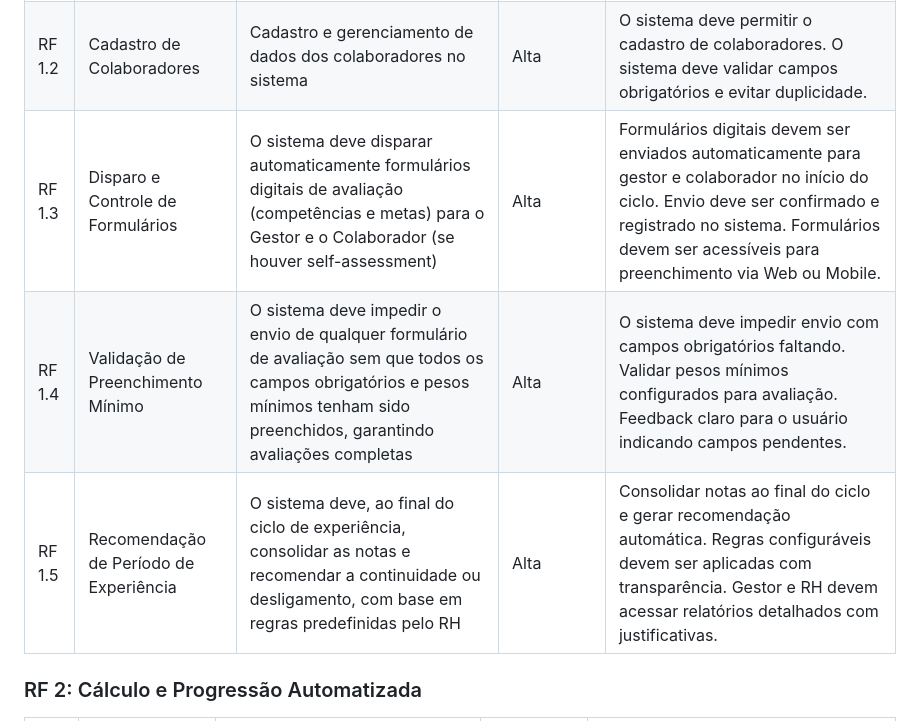
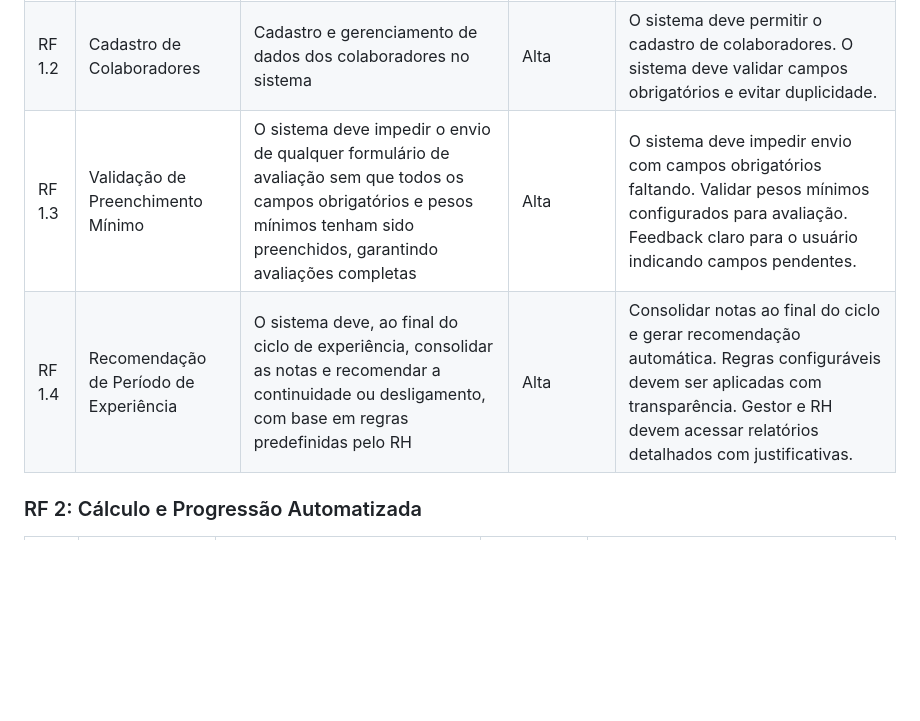
Before and after one commit to at-adorno/cda, a Markdown page: docs/requisitos.md, the part around one of its changes. GitHub-like rendering; blank space fills up the shorter version.

```diff
--- a/docs/requisitos.md
+++ b/docs/requisitos.md
@@ -70,9 +70,8 @@ Os requisitos funcionais definem as funcionalidades específicas que o sistema d
 |---|---|---|---|---|
 | RF 1.1 | Manutenção de Ciclo de Desempenho | Deve ser possível criar, ler, atualizar e deletar registros relacionados ao ciclo de desempenho | Alta | O sistema deve permitir criação, consulta, atualização e deleção do ciclo de desempenho. O sistema deve validar campos obrigatórios e evitar duplicidade. |
 | RF 1.2 | Cadastro de Colaboradores | Cadastro e gerenciamento de dados dos colaboradores no sistema | Alta | O sistema deve permitir o cadastro de colaboradores. O sistema deve validar campos obrigatórios e evitar duplicidade. |
-| RF 1.3 | Disparo e Controle de Formulários | O sistema deve disparar automaticamente formulários digitais de avaliação (competências e metas) para o Gestor e o Colaborador (se houver self-assessment) | Alta | Formulários digitais devem ser enviados automaticamente para gestor e colaborador no início do ciclo. Envio deve ser confirmado e registrado no sistema. Formulários devem ser acessíveis para preenchimento via Web ou Mobile. |
-| RF 1.4 | Validação de Preenchimento Mínimo | O sistema deve impedir o envio de qualquer formulário de avaliação sem que todos os campos obrigatórios e pesos mínimos tenham sido preenchidos, garantindo avaliações completas | Alta | O sistema deve impedir envio com campos obrigatórios faltando. Validar pesos mínimos configurados para avaliação. Feedback claro para o usuário indicando campos pendentes. |
-| RF 1.5 | Recomendação de Período de Experiência | O sistema deve, ao final do ciclo de experiência, consolidar as notas e recomendar a continuidade ou desligamento, com base em regras predefinidas pelo RH | Alta | Consolidar notas ao final do ciclo e gerar recomendação automática. Regras configuráveis devem ser aplicadas com transparência. Gestor e RH devem acessar relatórios detalhados com justificativas. |
+| RF 1.3 | Validação de Preenchimento Mínimo | O sistema deve impedir o envio de qualquer formulário de avaliação sem que todos os campos obrigatórios e pesos mínimos tenham sido preenchidos, garantindo avaliações completas | Alta | O sistema deve impedir envio com campos obrigatórios faltando. Validar pesos mínimos configurados para avaliação. Feedback claro para o usuário indicando campos pendentes. |
+| RF 1.4 | Recomendação de Período de Experiência | O sistema deve, ao final do ciclo de experiência, consolidar as notas e recomendar a continuidade ou desligamento, com base em regras predefinidas pelo RH | Alta | Consolidar notas ao final do ciclo e gerar recomendação automática. Regras configuráveis devem ser aplicadas com transparência. Gestor e RH devem acessar relatórios detalhados com justificativas. |
 
 ### RF 2: Cálculo e Progressão Automatizada
 
```
Also changed, not shown: other parts of docs/requisitos.md (+3 -10 lines).
